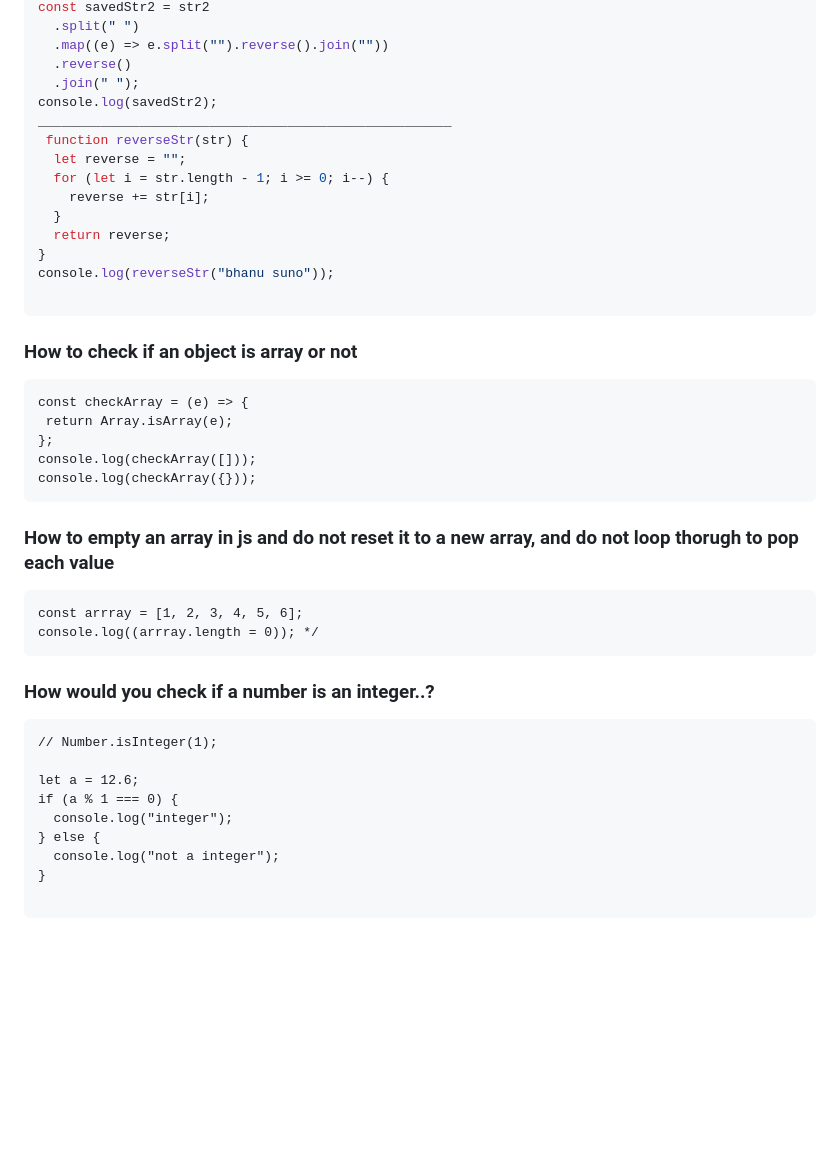
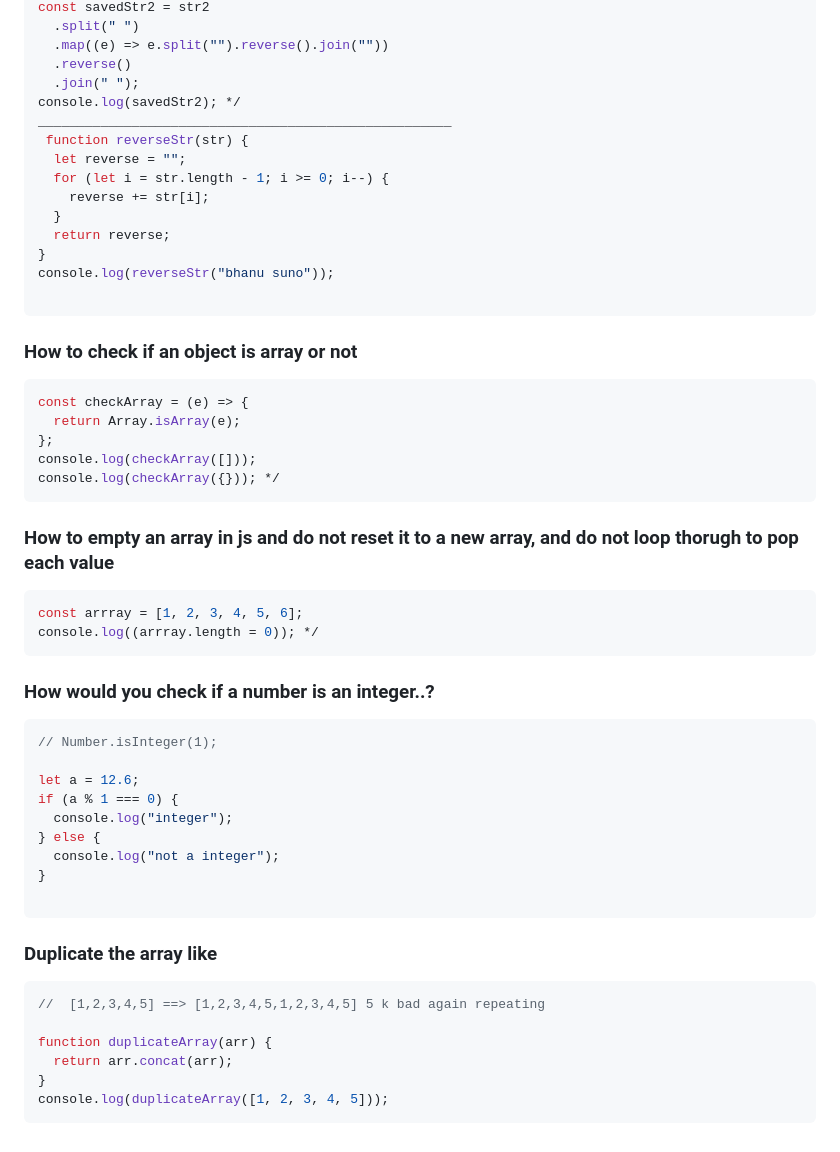
Before and after one commit to Bppatkar/jsMachineCodingRoundQNAbyBHanu, a Markdown page: README.md, the part around the change. Drawn GitHub-style; blank space fills up the shorter version.

````diff
--- a/README.md
+++ b/README.md
@@ -86,7 +86,7 @@ const savedStr2 = str2
   .map((e) => e.split("").reverse().join(""))
   .reverse()
   .join(" ");
-console.log(savedStr2);
+console.log(savedStr2); */
 _____________________________________________________
  function reverseStr(str) {
   let reverse = "";
@@ -101,22 +101,22 @@ console.log(reverseStr("bhanu suno"));
 
 ### How to check if an object is array or not
 
- ```
+```javascript
 const checkArray = (e) => {
   return Array.isArray(e);
 };
 console.log(checkArray([]));
-console.log(checkArray({}));
+console.log(checkArray({})); */
 ```
 
 ### How to empty an array in js and do not reset it to a new array, and do not loop thorugh to pop each value
-```
+```javascript
 const arrray = [1, 2, 3, 4, 5, 6];
 console.log((arrray.length = 0)); */
 ```
 
 ### How would you check if a number is an integer..?
-```
+```javascript
 // Number.isInteger(1);
 
 let a = 12.6;
@@ -127,3 +127,12 @@ if (a % 1 === 0) {
 }
 
 ```
+### Duplicate the array like
+```javascript
+//  [1,2,3,4,5] ==> [1,2,3,4,5,1,2,3,4,5] 5 k bad again repeating
+
+function duplicateArray(arr) {
+  return arr.concat(arr);
+}
+console.log(duplicateArray([1, 2, 3, 4, 5]));
+ ```
````
